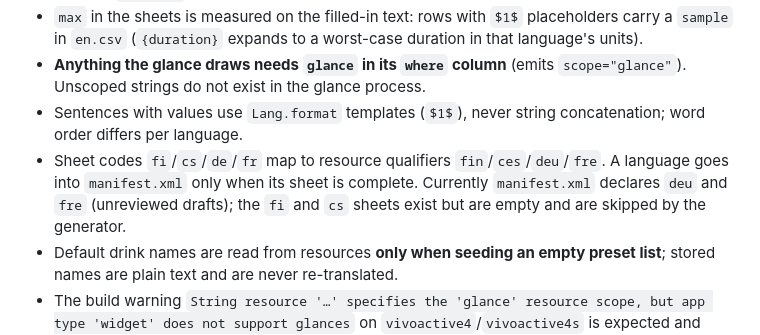
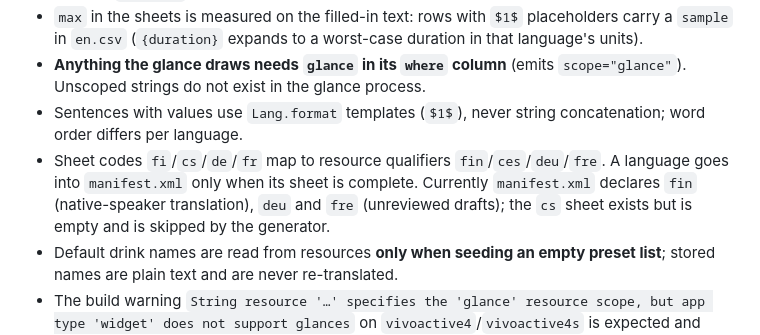
Before and after one commit to jame581/HalfLifeCaffeine, a Markdown page: CLAUDE.md, the part around the change. GitHub-like rendering.

Commit message:
docs: CLAUDE.md lists Finnish as a declared language
Co-Authored-By: Claude Opus 5.5 (1M context) <noreply@anthropic.com>

```diff
--- a/CLAUDE.md
+++ b/CLAUDE.md
@@ -111,7 +111,7 @@ Linear swipe chain of four views, plus one modal drilldown:
 - `max` in the sheets is measured on the filled-in text: rows with `$1$` placeholders carry a `sample` in `en.csv` (`{duration}` expands to a worst-case duration in that language's units).
 - **Anything the glance draws needs `glance` in its `where` column** (emits `scope="glance"`). Unscoped strings do not exist in the glance process.
 - Sentences with values use `Lang.format` templates (`$1$`), never string concatenation; word order differs per language.
-- Sheet codes `fi`/`cs`/`de`/`fr` map to resource qualifiers `fin`/`ces`/`deu`/`fre`. A language goes into `manifest.xml` only when its sheet is complete. Currently `manifest.xml` declares `deu` and `fre` (unreviewed drafts); the `fi` and `cs` sheets exist but are empty and are skipped by the generator.
+- Sheet codes `fi`/`cs`/`de`/`fr` map to resource qualifiers `fin`/`ces`/`deu`/`fre`. A language goes into `manifest.xml` only when its sheet is complete. Currently `manifest.xml` declares `fin` (native-speaker translation), `deu` and `fre` (unreviewed drafts); the `cs` sheet exists but is empty and is skipped by the generator.
 - Default drink names are read from resources **only when seeding an empty preset list**; stored names are plain text and are never re-translated.
 - The build warning `String resource '…' specifies the 'glance' resource scope, but app type 'widget' does not support glances` on `vivoactive4`/`vivoactive4s` is expected and accepted: those watches have no glance, the scope is ignored there, and the strings stay available to the full view.
 
```
